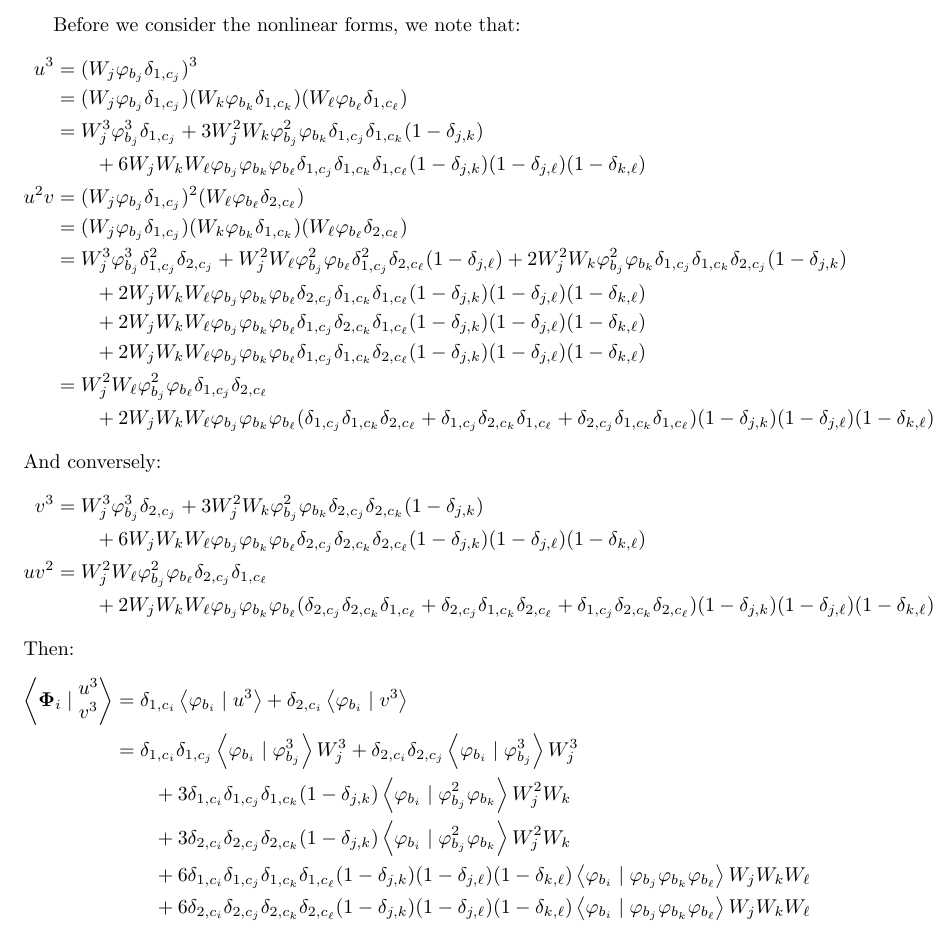
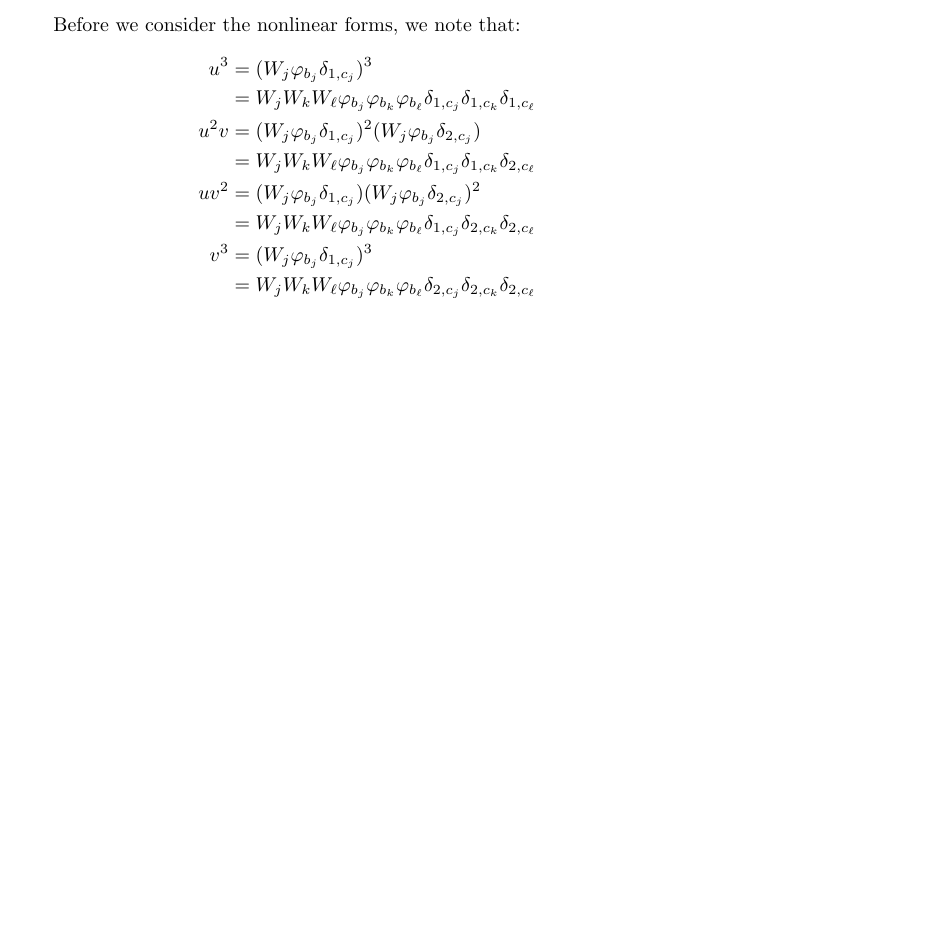
Before and after one commit to uofs-simlab/tostii, a LaTeX document (nse/doc/nse.tex): part of page 5 of 5, cut so that both start at the same text, the shorter picture padded with empty space. Compiled offline with pdfLaTeX.

Commit message:
correction to nse doc

```diff
--- a/nse/doc/nse.tex
+++ b/nse/doc/nse.tex
@@ -212,71 +212,17 @@ for all $(t, \bvec{x}) \in (0, T) \times \partial \Omega$. So:
 Before we consider the nonlinear forms, we note that:
 \begin{align*}
     u^3 & = (W_j \varphi_{b_j} \delta_{1, c_j})^3 \\
-        & = (W_j \varphi_{b_j} \delta_{1, c_j}) (W_k \varphi_{b_k} \delta_{1, c_k})
-            (W_\ell \varphi_{b_\ell} \delta_{1, c_\ell}) \\
-        & = W_j^3 \varphi_{b_j}^3 \delta_{1, c_j}
-            + 3 W_j^2 W_k \varphi_{b_j}^2 \varphi_{b_k} \delta_{1, c_j} \delta_{1, c_k} (1 - \delta_{j, k}) \\
-            & \qquad + 6 W_j W_k W_\ell \varphi_{b_j} \varphi_{b_k} \varphi_{b_\ell}
-                \delta_{1, c_j} \delta_{1, c_k} \delta_{1, c_\ell}
-                (1 - \delta_{j, k}) (1 - \delta_{j, \ell}) (1 - \delta_{k, \ell}) \\
-    u^2 v & = (W_j \varphi_{b_j} \delta_{1, c_j})^2 (W_\ell \varphi_{b_\ell} \delta_{2, c_\ell}) \\
-        & = (W_j \varphi_{b_j} \delta_{1, c_j}) (W_k \varphi_{b_k} \delta_{1, c_k})
-            (W_\ell \varphi_{b_\ell} \delta_{2, c_\ell}) \\
-        & = W_j^3 \varphi_{b_j}^3 \delta_{1, c_j}^2 \delta_{2, c_j}
-            + W_j^2 W_\ell \varphi_{b_j}^2 \varphi_{b_\ell} \delta_{1, c_j}^2 \delta_{2, c_\ell}
-                (1 - \delta_{j, \ell})
-            + 2 W_j^2 W_k \varphi_{b_j}^2 \varphi_{b_k} \delta_{1, c_j} \delta_{1, c_k} \delta_{2, c_j}
-                (1 - \delta_{j, k}) \\
-            & \qquad + 2 W_j W_k W_\ell \varphi_{b_j} \varphi_{b_k} \varphi_{b_\ell}
-                \delta_{2, c_j} \delta_{1, c_k} \delta_{1, c_\ell}
-                (1 - \delta_{j, k}) (1 - \delta_{j, \ell}) (1 - \delta_{k, \ell}) \\
-            & \qquad + 2 W_j W_k W_\ell \varphi_{b_j} \varphi_{b_k} \varphi_{b_\ell}
-                \delta_{1, c_j} \delta_{2, c_k} \delta_{1, c_\ell}
-                (1 - \delta_{j, k}) (1 - \delta_{j, \ell}) (1 - \delta_{k, \ell}) \\
-            & \qquad + 2 W_j W_k W_\ell \varphi_{b_j} \varphi_{b_k} \varphi_{b_\ell}
-                \delta_{1, c_j} \delta_{1, c_k} \delta_{2, c_\ell}
-                (1 - \delta_{j, k}) (1 - \delta_{j, \ell}) (1 - \delta_{k, \ell}) \\
-        & = W_j^2 W_\ell \varphi_{b_j}^2 \varphi_{b_\ell} \delta_{1, c_j} \delta_{2, c_\ell} \\
-            & \qquad + 2 W_j W_k W_\ell \varphi_{b_j} \varphi_{b_k} \varphi_{b_\ell}
-                (\delta_{1, c_j} \delta_{1, c_k} \delta_{2, c_\ell}
-                    + \delta_{1, c_j} \delta_{2, c_k} \delta_{1, c_\ell}
-                    + \delta_{2, c_j} \delta_{1, c_k} \delta_{1, c_\ell})
-                (1 - \delta_{j, k}) (1 - \delta_{j, \ell}) (1 - \delta_{k, \ell})
-\end{align*}
-\noindent And conversely:
-\begin{align*}
-    v^3 & = W_j^3 \varphi_{b_j}^3 \delta_{2, c_j}
-            + 3 W_j^2 W_k \varphi_{b_j}^2 \varphi_{b_k} \delta_{2, c_j} \delta_{2, c_k} (1 - \delta_{j, k}) \\
-            & \qquad + 6 W_j W_k W_\ell \varphi_{b_j} \varphi_{b_k} \varphi_{b_\ell}
-                \delta_{2, c_j} \delta_{2, c_k} \delta_{2, c_\ell}
-                (1 - \delta_{j, k}) (1 - \delta_{j, \ell}) (1 - \delta_{k, \ell}) \\
-    u v^2 & = W_j^2 W_\ell \varphi_{b_j}^2 \varphi_{b_\ell} \delta_{2, c_j} \delta_{1, c_\ell} \\
-            & \qquad + 2 W_j W_k W_\ell \varphi_{b_j} \varphi_{b_k} \varphi_{b_\ell}
-                (\delta_{2, c_j} \delta_{2, c_k} \delta_{1, c_\ell}
-                    + \delta_{2, c_j} \delta_{1, c_k} \delta_{2, c_\ell}
-                    + \delta_{1, c_j} \delta_{2, c_k} \delta_{2, c_\ell})
-                (1 - \delta_{j, k}) (1 - \delta_{j, \ell}) (1 - \delta_{k, \ell})
-\end{align*}
-\noindent Then:
-\begin{align*}
-    \left< \bvec{\Phi}_i \mid \begin{matrix}
-        u^3 \\
-        v^3
-    \end{matrix} \right>
-    & = \delta_{1, c_i} \left< \varphi_{b_i} \mid u^3 \right>
-        + \delta_{2, c_i} \left< \varphi_{b_i} \mid v^3 \right> \\
-    & = \delta_{1, c_i} \delta_{1, c_j} \left< \varphi_{b_i} \mid \varphi_{b_j}^3 \right> W_j^3
-        + \delta_{2, c_i} \delta_{2, c_j} \left< \varphi_{b_i} \mid \varphi_{b_j}^3 \right> W_j^3 \\
-        & \qquad + 3 \delta_{1, c_i} \delta_{1, c_j} \delta_{1, c_k} (1 - \delta_{j, k})
-            \left< \varphi_{b_i} \mid \varphi_{b_j}^2 \varphi_{b_k} \right> W_j^2 W_k \\
-        & \qquad + 3 \delta_{2, c_i} \delta_{2, c_j} \delta_{2, c_k} (1 - \delta_{j, k})
-            \left< \varphi_{b_i} \mid \varphi_{b_j}^2 \varphi_{b_k} \right> W_j^2 W_k \\
-        & \qquad + 6 \delta_{1, c_i} \delta_{1, c_j} \delta_{1, c_k} \delta_{1, c_\ell}
-            (1 - \delta_{j, k}) (1 - \delta_{j, \ell}) (1 - \delta_{k, \ell})
-            \left< \varphi_{b_i} \mid \varphi_{b_j} \varphi_{b_k} \varphi_{b_\ell} \right> W_j W_k W_\ell \\
-        & \qquad + 6 \delta_{2, c_i} \delta_{2, c_j} \delta_{2, c_k} \delta_{2, c_\ell}
-            (1 - \delta_{j, k}) (1 - \delta_{j, \ell}) (1 - \delta_{k, \ell})
-            \left< \varphi_{b_i} \mid \varphi_{b_j} \varphi_{b_k} \varphi_{b_\ell} \right> W_j W_k W_\ell
+        & = W_j W_k W_\ell \varphi_{b_j} \varphi_{b_k} \varphi_{b_\ell}
+            \delta_{1, c_j} \delta_{1, c_k} \delta_{1, c_\ell} \\
+    u^2 v & = (W_j \varphi_{b_j} \delta_{1, c_j})^2 (W_j \varphi_{b_j} \delta_{2, c_j}) \\
+        & = W_j W_k W_\ell \varphi_{b_j} \varphi_{b_k} \varphi_{b_\ell}
+            \delta_{1, c_j} \delta_{1, c_k} \delta_{2, c_\ell} \\
+    u v^2 & = (W_j \varphi_{b_j} \delta_{1, c_j}) (W_j \varphi_{b_j} \delta_{2, c_j})^2 \\
+        & = W_j W_k W_\ell \varphi_{b_j} \varphi_{b_k} \varphi_{b_\ell}
+            \delta_{1, c_j} \delta_{2, c_k} \delta_{2, c_\ell} \\
+    v^3 & = (W_j \varphi_{b_j} \delta_{1, c_j})^3 \\
+        & = W_j W_k W_\ell \varphi_{b_j} \varphi_{b_k} \varphi_{b_\ell}
+            \delta_{2, c_j} \delta_{2, c_k} \delta_{2, c_\ell}
 \end{align*}
 
 \end{document}
```
Also changed, not shown: nse/doc/nse.pdf.
